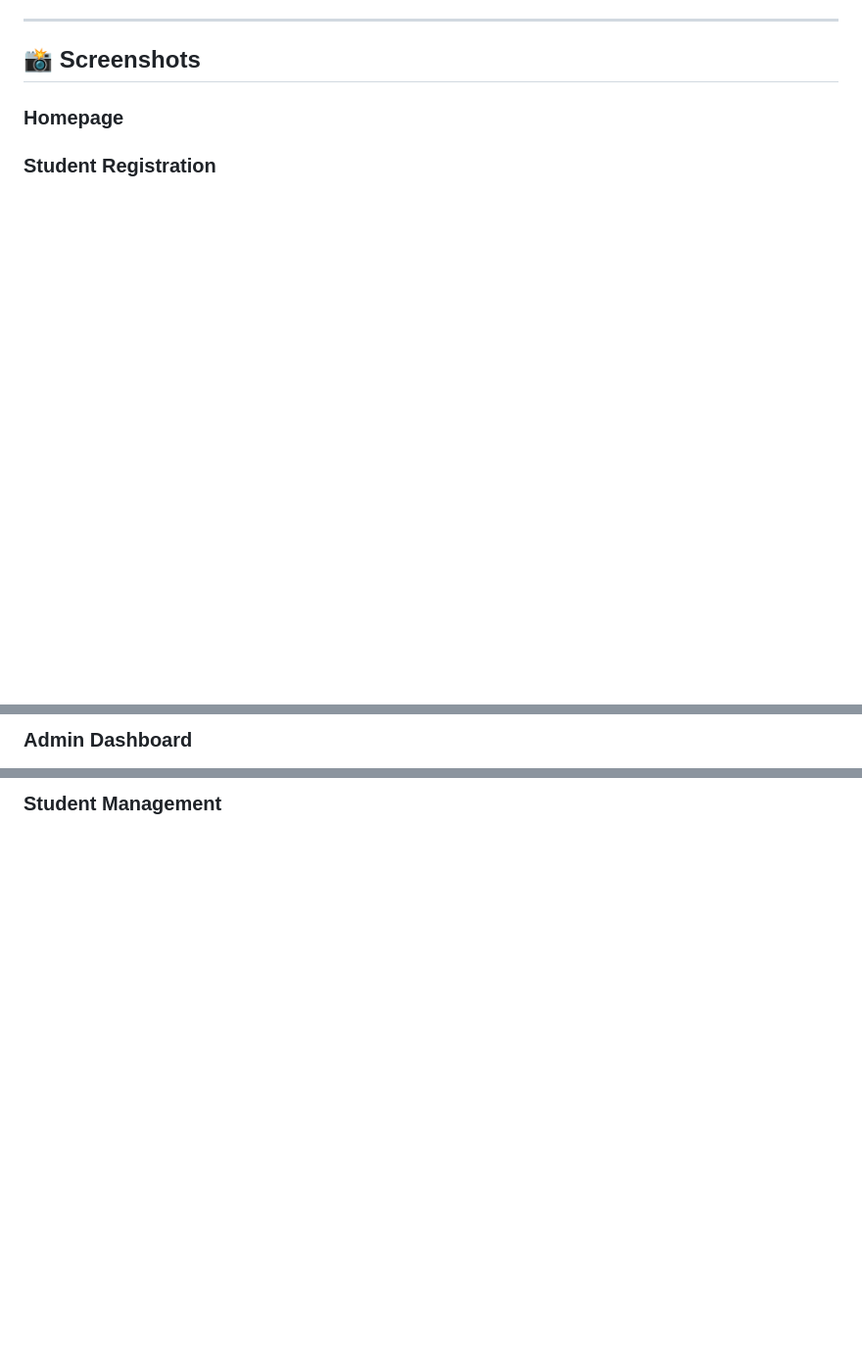
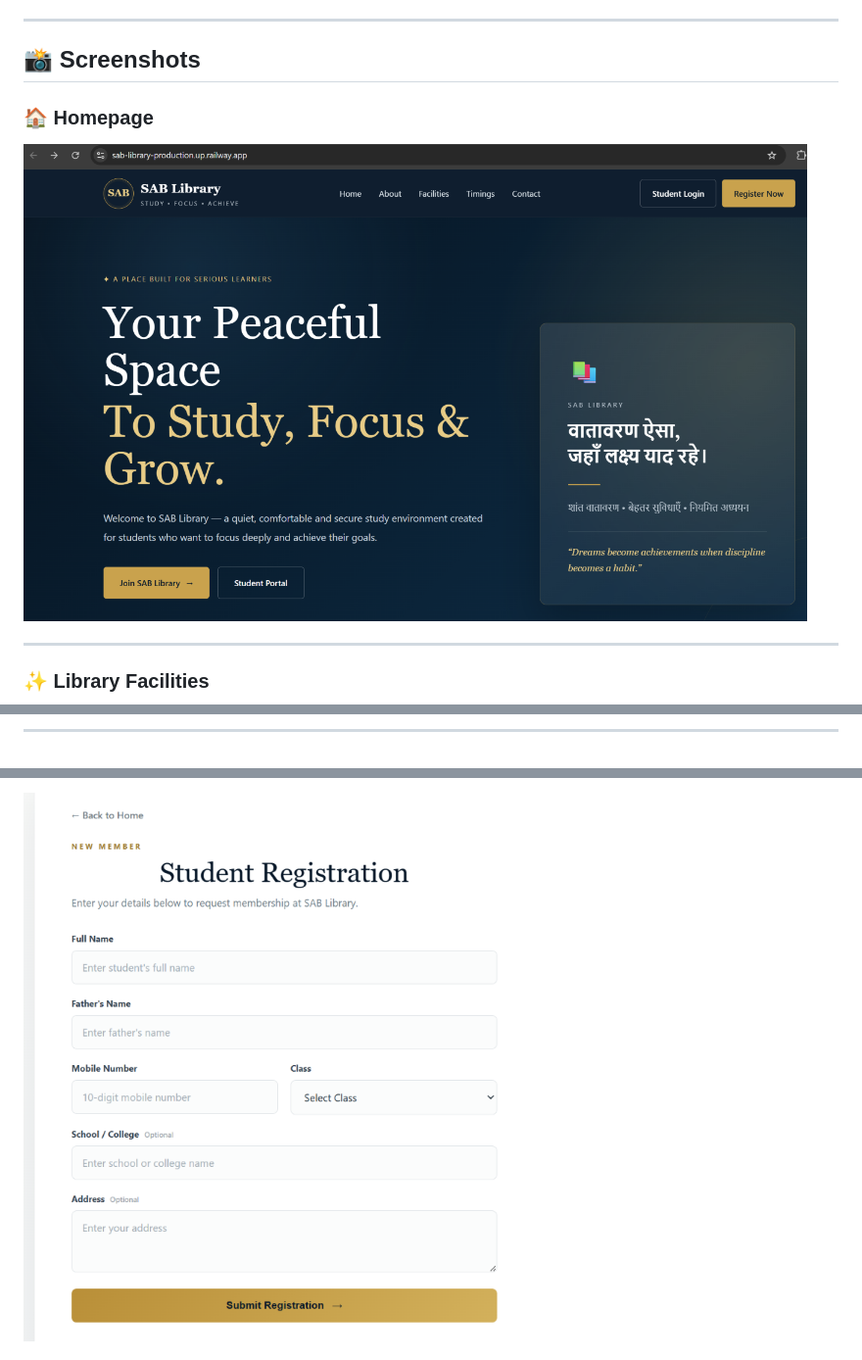
Before and after one commit to ShagunGupta56/SAB-Library, a Markdown page: README.md, 3 parts joined by grey strips. Shown at 98% size. Rendered like a GitHub page; blank space fills up the shorter version.

Commit message:
Revise README with new headings and screenshots
Updated section headings and added new screenshots for various parts of the SAB Library.

```diff
--- a/README.md
+++ b/README.md
@@ -146,9 +146,11 @@ The application includes several security measures:
 
 ## 📸 Screenshots
 
-### Homepage
+### 🏠 Homepage
 
+<img src="screenshots/homepage.png" width="800" alt="SAB Library Homepage">
 
+---
 
-### Student Registration
+### ✨ Library Facilities
 
@@ -156,3 +158,3 @@ The application includes several security measures:
 
-### Admin Dashboard
+---
 
@@ -160,3 +162,3 @@ The application includes several security measures:
 
-### Student Management
+<img src="screenshots/registration.png" width="800" alt="Student Registration">
 
```
Also changed, not shown: other parts of README.md (+21 -5 lines).
